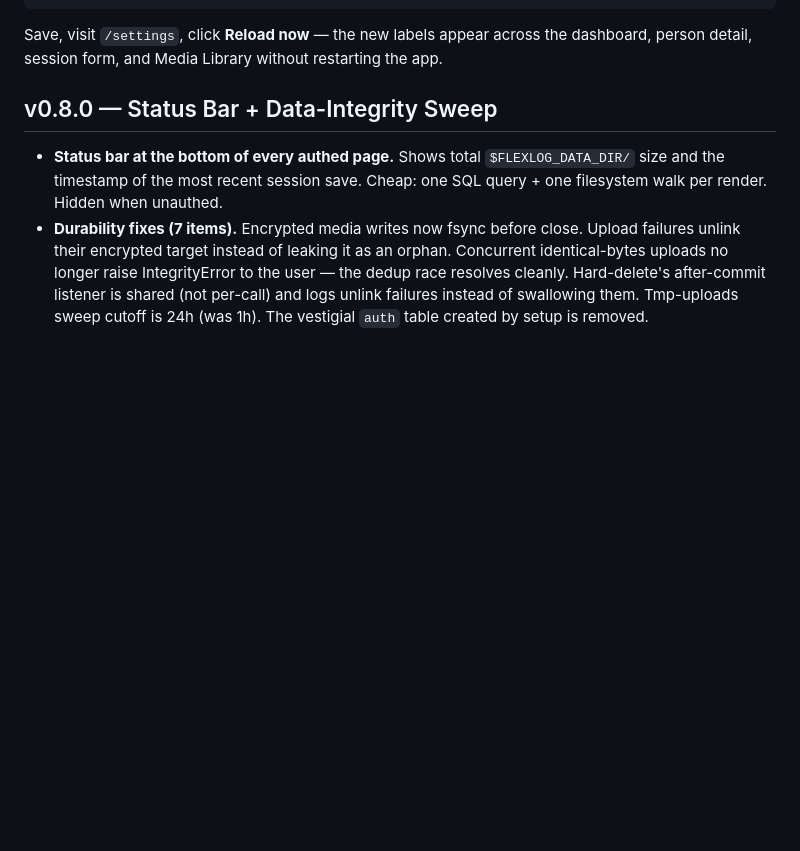
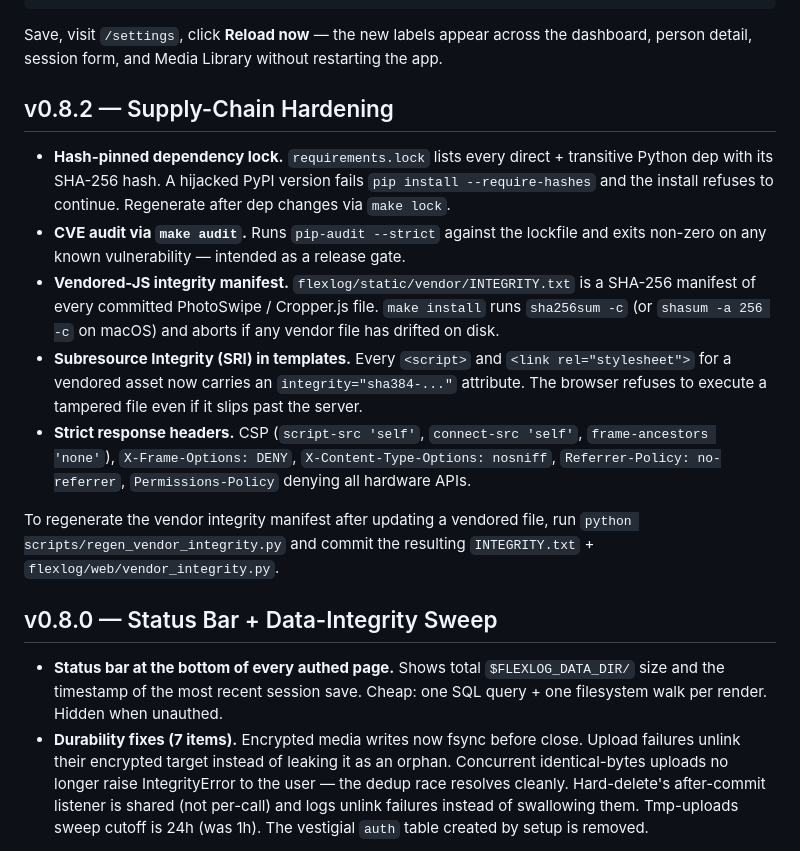
Before and after one commit to fzheng/flexlog, a Markdown page: README.md, the part around the change. Drawn GitHub-style; blank space fills up the shorter version.

Commit message:
README: v0.8.2 changelog (supply-chain hardening)

```diff
--- a/README.md
+++ b/README.md
@@ -60,6 +60,32 @@ Edit `$FLEXLOG_DATA_DIR/config.json`:
 Save, visit `/settings`, click **Reload now** — the new labels appear
 across the dashboard, person detail, session form, and Media Library
 without restarting the app.
+
+## v0.8.2 — Supply-Chain Hardening
+
+- **Hash-pinned dependency lock.** `requirements.lock` lists every
+  direct + transitive Python dep with its SHA-256 hash. A hijacked
+  PyPI version fails `pip install --require-hashes` and the install
+  refuses to continue. Regenerate after dep changes via `make lock`.
+- **CVE audit via `make audit`.** Runs `pip-audit --strict` against
+  the lockfile and exits non-zero on any known vulnerability —
+  intended as a release gate.
+- **Vendored-JS integrity manifest.** `flexlog/static/vendor/INTEGRITY.txt`
+  is a SHA-256 manifest of every committed PhotoSwipe / Cropper.js
+  file. `make install` runs `sha256sum -c` (or `shasum -a 256 -c` on
+  macOS) and aborts if any vendor file has drifted on disk.
+- **Subresource Integrity (SRI) in templates.** Every `<script>`
+  and `<link rel="stylesheet">` for a vendored asset now carries an
+  `integrity="sha384-..."` attribute. The browser refuses to execute
+  a tampered file even if it slips past the server.
+- **Strict response headers.** CSP (`script-src 'self'`,
+  `connect-src 'self'`, `frame-ancestors 'none'`), `X-Frame-Options:
+  DENY`, `X-Content-Type-Options: nosniff`, `Referrer-Policy:
+  no-referrer`, `Permissions-Policy` denying all hardware APIs.
+
+To regenerate the vendor integrity manifest after updating a
+vendored file, run `python scripts/regen_vendor_integrity.py` and
+commit the resulting `INTEGRITY.txt` + `flexlog/web/vendor_integrity.py`.
 
 ## v0.8.0 — Status Bar + Data-Integrity Sweep
 
```
